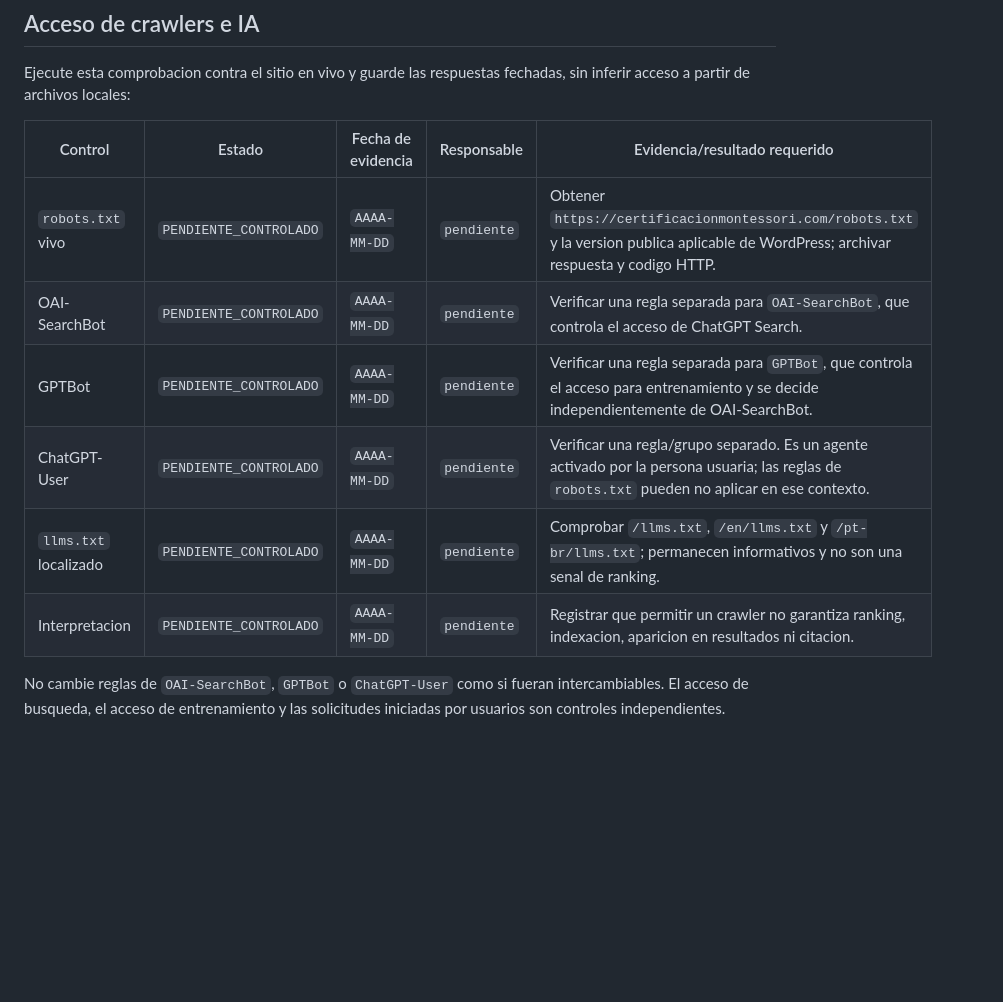
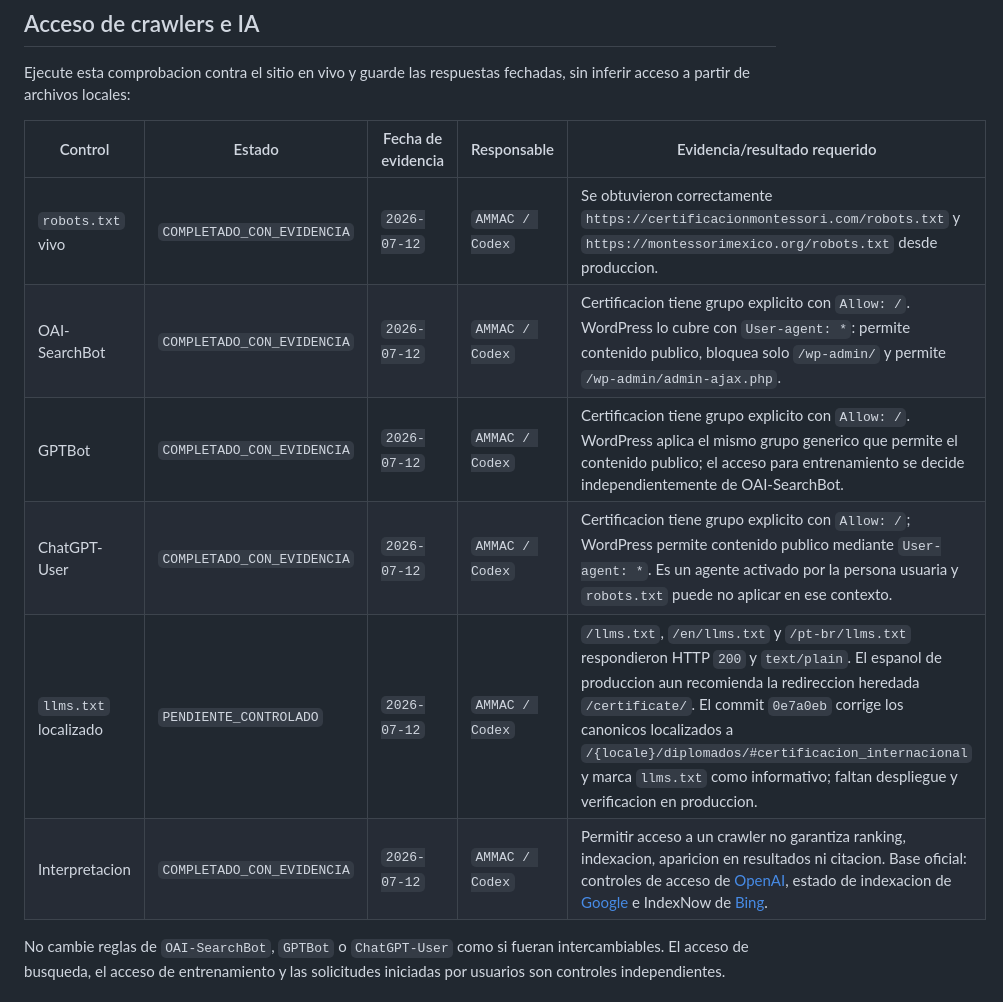
Before and after one commit to AsociacionMontessori/am-certificacion-website, a Markdown page: docs/SEO_MONITORING_RUNBOOK.md, the part around one of its changes. Drawn GitHub-style; blank space fills up the shorter version.

```diff
--- a/docs/SEO_MONITORING_RUNBOOK.md
+++ b/docs/SEO_MONITORING_RUNBOOK.md
@@ -129,12 +129,12 @@ fechadas, sin inferir acceso a partir de archivos locales:
 
 | Control | Estado | Fecha de evidencia | Responsable | Evidencia/resultado requerido |
 | --- | --- | --- | --- | --- |
-| `robots.txt` vivo | `PENDIENTE_CONTROLADO` | `AAAA-MM-DD` | `pendiente` | Obtener `https://certificacionmontessori.com/robots.txt` y la version publica aplicable de WordPress; archivar respuesta y codigo HTTP. |
-| OAI-SearchBot | `PENDIENTE_CONTROLADO` | `AAAA-MM-DD` | `pendiente` | Verificar una regla separada para `OAI-SearchBot`, que controla el acceso de ChatGPT Search. |
-| GPTBot | `PENDIENTE_CONTROLADO` | `AAAA-MM-DD` | `pendiente` | Verificar una regla separada para `GPTBot`, que controla el acceso para entrenamiento y se decide independientemente de OAI-SearchBot. |
-| ChatGPT-User | `PENDIENTE_CONTROLADO` | `AAAA-MM-DD` | `pendiente` | Verificar una regla/grupo separado. Es un agente activado por la persona usuaria; las reglas de `robots.txt` pueden no aplicar en ese contexto. |
-| `llms.txt` localizado | `PENDIENTE_CONTROLADO` | `AAAA-MM-DD` | `pendiente` | Comprobar `/llms.txt`, `/en/llms.txt` y `/pt-br/llms.txt`; permanecen informativos y no son una senal de ranking. |
-| Interpretacion | `PENDIENTE_CONTROLADO` | `AAAA-MM-DD` | `pendiente` | Registrar que permitir un crawler no garantiza ranking, indexacion, aparicion en resultados ni citacion. |
+| `robots.txt` vivo | `COMPLETADO_CON_EVIDENCIA` | `2026-07-12` | `AMMAC / Codex` | Se obtuvieron correctamente `https://certificacionmontessori.com/robots.txt` y `https://montessorimexico.org/robots.txt` desde produccion. |
+| OAI-SearchBot | `COMPLETADO_CON_EVIDENCIA` | `2026-07-12` | `AMMAC / Codex` | Certificacion tiene grupo explicito con `Allow: /`. WordPress lo cubre con `User-agent: *`: permite contenido publico, bloquea solo `/wp-admin/` y permite `/wp-admin/admin-ajax.php`. |
+| GPTBot | `COMPLETADO_CON_EVIDENCIA` | `2026-07-12` | `AMMAC / Codex` | Certificacion tiene grupo explicito con `Allow: /`. WordPress aplica el mismo grupo generico que permite el contenido publico; el acceso para entrenamiento se decide independientemente de OAI-SearchBot. |
+| ChatGPT-User | `COMPLETADO_CON_EVIDENCIA` | `2026-07-12` | `AMMAC / Codex` | Certificacion tiene grupo explicito con `Allow: /`; WordPress permite contenido publico mediante `User-agent: *`. Es un agente activado por la persona usuaria y `robots.txt` puede no aplicar en ese contexto. |
+| `llms.txt` localizado | `PENDIENTE_CONTROLADO` | `2026-07-12` | `AMMAC / Codex` | `/llms.txt`, `/en/llms.txt` y `/pt-br/llms.txt` respondieron HTTP `200` y `text/plain`. El espanol de produccion aun recomienda la redireccion heredada `/certificate/`. El commit `0e7a0eb` corrige los canonicos localizados a `/{locale}/diplomados/#certificacion_internacional` y marca `llms.txt` como informativo; faltan despliegue y verificacion en produccion. |
+| Interpretacion | `COMPLETADO_CON_EVIDENCIA` | `2026-07-12` | `AMMAC / Codex` | Permitir acceso a un crawler no garantiza ranking, indexacion, aparicion en resultados ni citacion. Base oficial: controles de acceso de [OpenAI](https://developers.openai.com/api/docs/bots), estado de indexacion de [Google](https://support.google.com/webmasters/answer/7440203) e IndexNow de [Bing](https://www.bing.com/webmasters/help/indexnow-0z209wby). |
 
 No cambie reglas de `OAI-SearchBot`, `GPTBot` o `ChatGPT-User` como si fueran
 intercambiables. El acceso de busqueda, el acceso de entrenamiento y las
```
Also changed, not shown: other parts of docs/SEO_MONITORING_RUNBOOK.md (+18 -18 lines).
